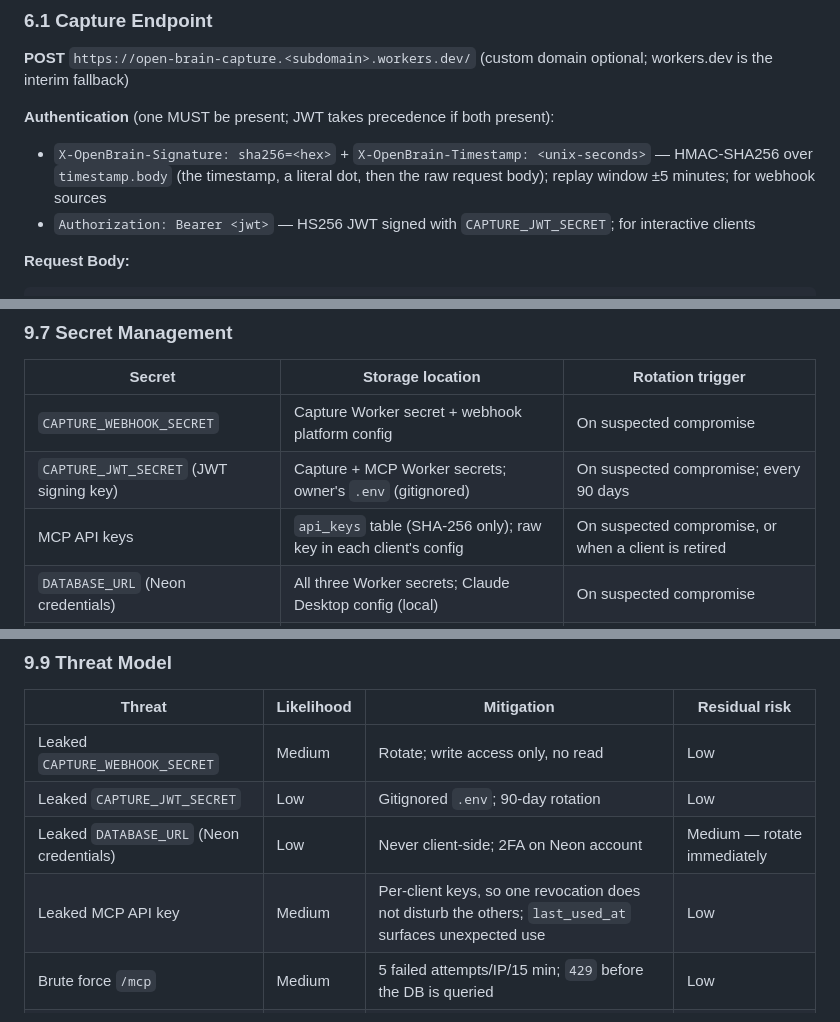
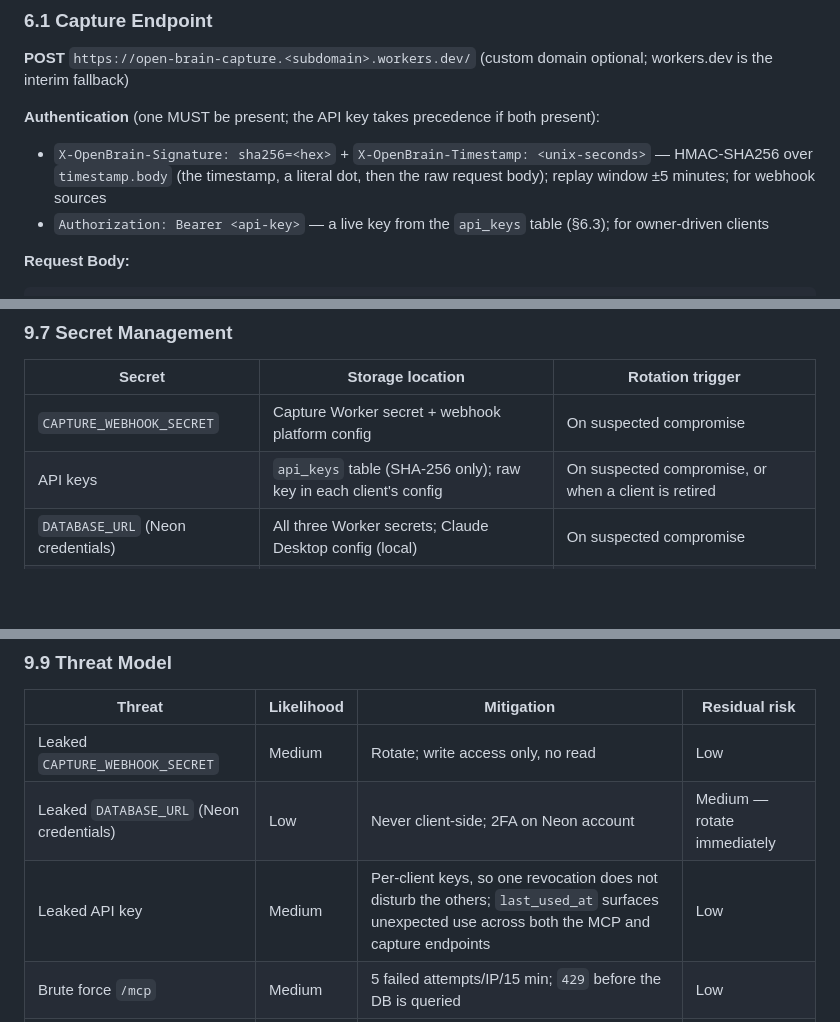
Before and after one commit to eovidiu/open-brain, a Markdown page: docs/open-brain-spec.md, 3 parts joined by grey strips. Rendered like a GitHub page; blank space fills up the shorter version.

```diff
--- a/docs/open-brain-spec.md
+++ b/docs/open-brain-spec.md
@@ -568,9 +568,9 @@ Cloudflare Cron Trigger fires the retry Worker's scheduled() handler every 60 se
 
 **POST** `https://open-brain-capture.<subdomain>.workers.dev/` (custom domain optional; workers.dev is the interim fallback)
 
-**Authentication** (one MUST be present; JWT takes precedence if both present):
+**Authentication** (one MUST be present; the API key takes precedence if both present):
 - `X-OpenBrain-Signature: sha256=<hex>` + `X-OpenBrain-Timestamp: <unix-seconds>` — HMAC-SHA256 over `timestamp.body` (the timestamp, a literal dot, then the raw request body); replay window ±5 minutes; for webhook sources
-- `Authorization: Bearer <jwt>` — HS256 JWT signed with `CAPTURE_JWT_SECRET`; for interactive clients
+- `Authorization: Bearer <api-key>` — a live key from the `api_keys` table (§6.3); for owner-driven clients
 
 **Request Body:**
 
@@ -983,8 +995,7 @@ No RLS (AD-3). Authorization is enforced entirely at the HTTP layer (capture aut
 | Secret | Storage location | Rotation trigger |
 |--------|-----------------|-----------------|
 | `CAPTURE_WEBHOOK_SECRET` | Capture Worker secret + webhook platform config | On suspected compromise |
-| `CAPTURE_JWT_SECRET` (JWT signing key) | Capture + MCP Worker secrets; owner's `.env` (gitignored) | On suspected compromise; every 90 days |
-| MCP API keys | `api_keys` table (SHA-256 only); raw key in each client's config | On suspected compromise, or when a client is retired |
+| API keys | `api_keys` table (SHA-256 only); raw key in each client's config | On suspected compromise, or when a client is retired |
 | `DATABASE_URL` (Neon credentials) | All three Worker secrets; Claude Desktop config (local) | On suspected compromise |
 | OpenAI embedding API key | All three Worker secrets; owner's `.env` | On suspected compromise |
 | LLM metadata extraction API key | Worker secrets | On suspected compromise |
@@ -1008,9 +1019,8 @@ The MCP Worker is deployed on Cloudflare's edge:
 | Threat | Likelihood | Mitigation | Residual risk |
 |--------|-----------|------------|---------------|
 | Leaked `CAPTURE_WEBHOOK_SECRET` | Medium | Rotate; write access only, no read | Low |
-| Leaked `CAPTURE_JWT_SECRET` | Low | Gitignored `.env`; 90-day rotation | Low |
 | Leaked `DATABASE_URL` (Neon credentials) | Low | Never client-side; 2FA on Neon account | Medium — rotate immediately |
-| Leaked MCP API key | Medium | Per-client keys, so one revocation does not disturb the others; `last_used_at` surfaces unexpected use | Low |
+| Leaked API key | Medium | Per-client keys, so one revocation does not disturb the others; `last_used_at` surfaces unexpected use across both the MCP and capture endpoints | Low |
 | Brute force `/mcp` | Medium | 5 failed attempts/IP/15 min; `429` before the DB is queried | Low |
 | Stolen API key replayed | Medium | TLS in transit; revocation applies from the next request. Keys do not expire, so revocation is the only cut-off | Medium |
 | SQL injection via tool input | Low | Parameterized queries only; no string concatenation into SQL | Negligible |
```
Also changed, not shown: other parts of docs/open-brain-spec.md (+49 -19 lines), docs/architecture.md (+4 -3 lines), docs/deploy.md (+1 -2 lines).
